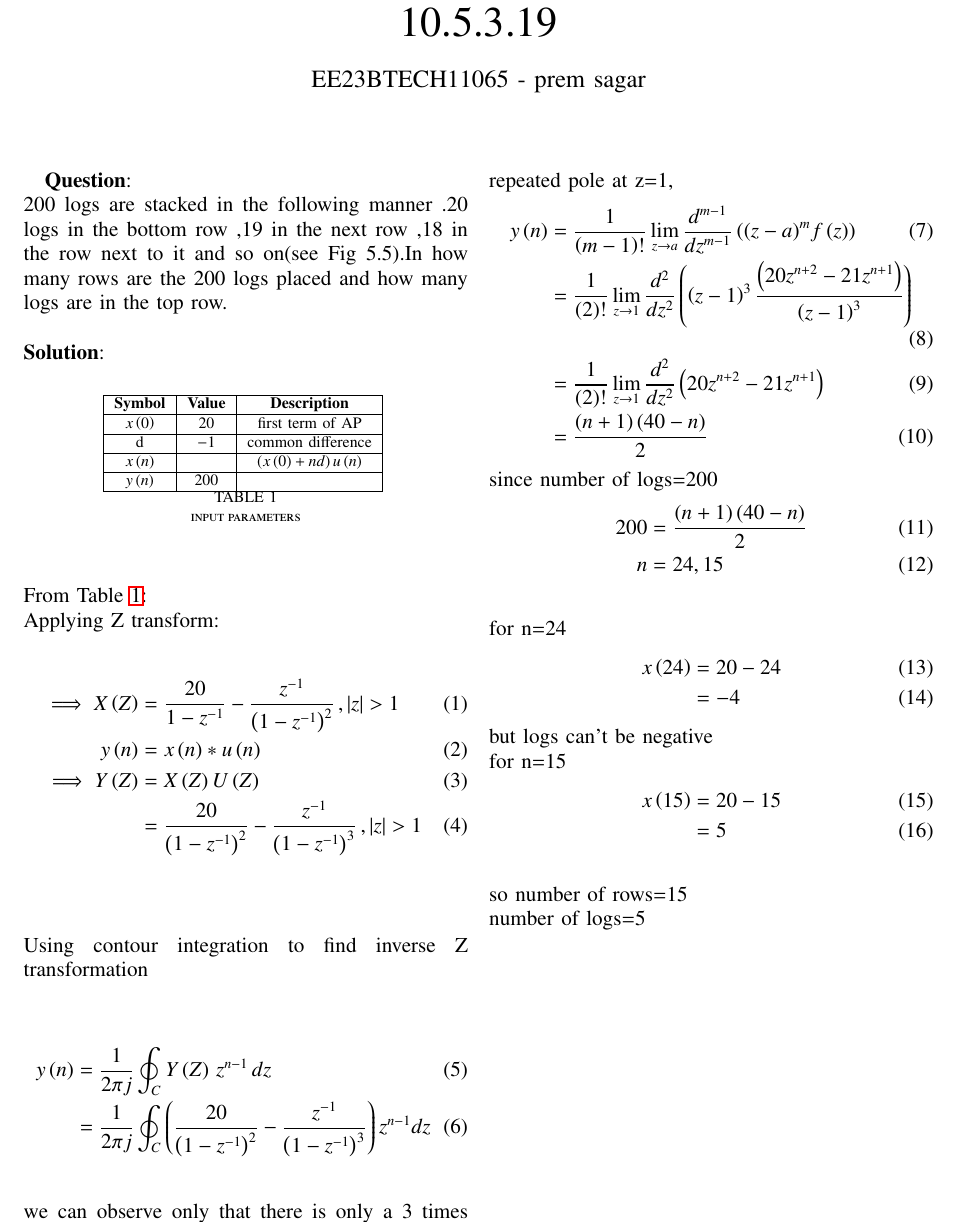
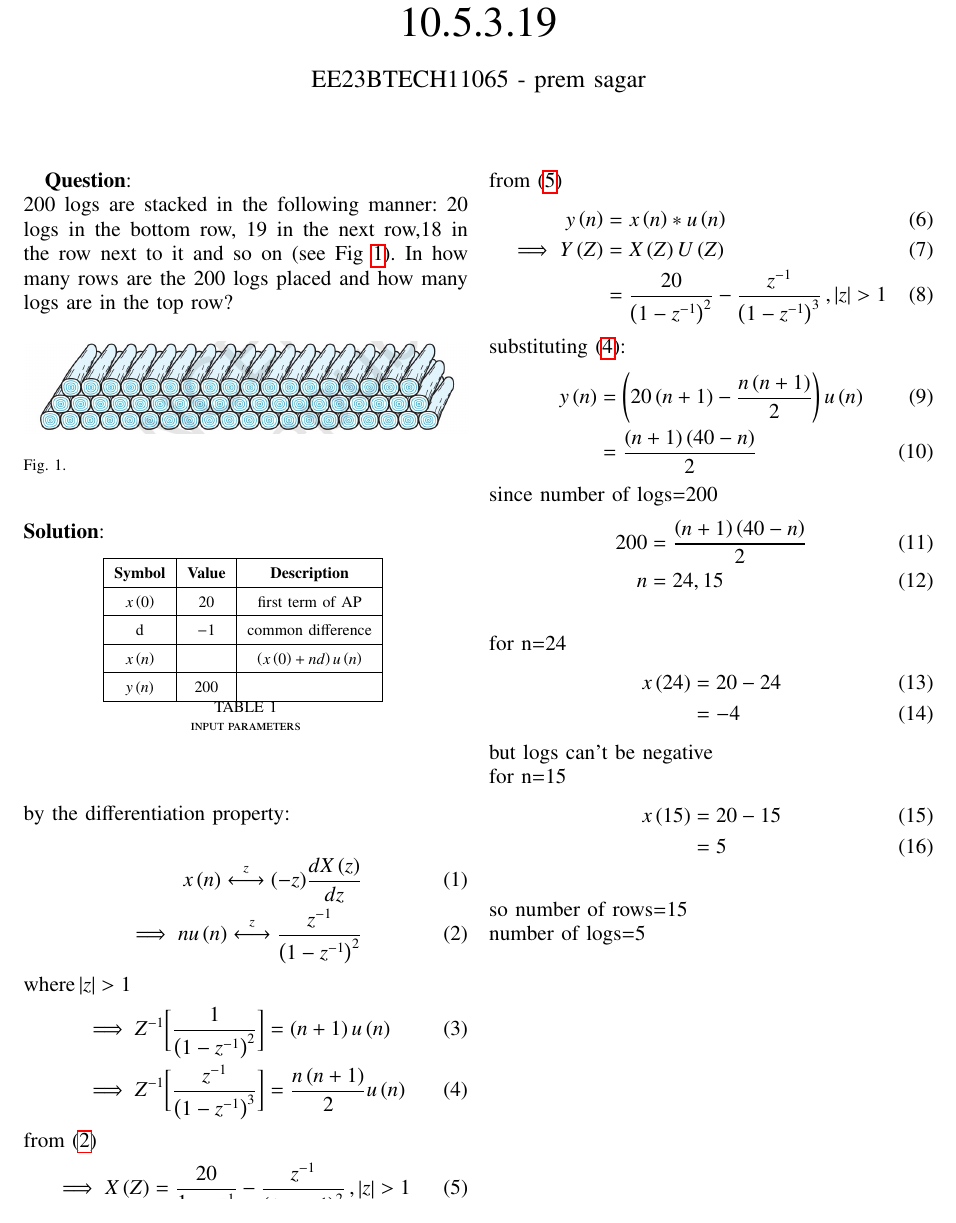
Before and after one commit to Premsagar320/EE1205, a LaTeX paper (assign2/assign2.tex): part of page 1 of 2, cut so that both start at the same text. The pictures show the PDF file assign2/assign2.pdf that the author committed with the source.

Commit message:
Add files via upload

```diff
--- a/assign2/assign2.tex
+++ b/assign2/assign2.tex
@@ -52,6 +52,10 @@
 
 \bigskip
 
-\renewcommand{\thefigure}{\theenumi}
-\renewcommand{\thetable}{\theenumi}
-\textbf{Question}:\\ 200 logs are stacked in the following manner .20 logs in the bottom row ,19 in the next row ,18 in the row next to it and so on(see Fig 5.5).In how many rows are the 200 logs placed and how many logs are in the top row.
+\renewcommand{\thefigure}{\arabic{figure}}
+\renewcommand{\thetable}{\arabic{table}}
+\textbf{Question}:\\  200 logs are stacked in the following manner: 20 logs in the bottom row, 19 in the next row,18 in the row next to it and so on (see Fig \ref{fig:10.5.3.19.q}). In how many rows are the 200 logs placed and how many logs are in the top row?
+\begin{figure}[h]
+    \centering
+    \includegraphics[width=1\linewidth]{/root/assign2/figs/question.png}
+    \caption{ }
@@ -67 +73,5 @@
-  \\Applying Z transform:
+\\\\by the differentiation property:
+\\\begin{align}
+ x\brak{n}\overset{z}{\longleftrightarrow} (-z)\frac{dX\brak{z}}{dz}
+ \\\implies n u\brak{n}\overset{z}{\longleftrightarrow} \frac{z^{-1}}{\brak{1-z^{-1}}^2}
+ \label{eq:10.5.3.19.6}
@@ -68,3 +86,2 @@
 \begin{align}
 \implies X\brak{Z}&=\frac{20}{1-z^{-1}}-\frac{z^{-1}}{\brak{1-z^{-1}}^2}\,,\abs{z}>1
-\\y\brak{n}&=x\brak{n}*u\brak{n}
@@ -71,16 +93,9 @@
 \\\implies Y\brak{Z}&=X\brak{Z}U\brak{Z}
 \\&=\frac{20}{\brak{1-z^{-1}}^2}-\frac{z^{-1}}{\brak{1-z^{-1}}^3}\,,\abs{z}>1
 \end{align}
-\\\\Using contour integration to find  inverse Z transformation
-\\\begin{align}
- y\brak{n}&=\frac{1}{2\pi j}\oint_{C}Y\brak{Z    }\,z^{n-1}\,dz
-\\&=\frac{1}{2\pi j}\oint_{C}\brak{\frac{20}{\brak{1-z^{-1}}^2}-\frac{z^{-1}}{\brak{1-z^{-1}}^3}}z^{n-1}dz
-\end{align}
-we can observe only that there is only a 3 times repeated pole at z=1,
+substituting  \eqref{eq:10.5.3.19.8}:
 \begin{align}
- y\brak{n}&=\frac{1}{\brak {m-1}!}\lim\limits_{z\to a}\frac{d^{m-1}}{dz^{m-1}}\brak {{(z-a)}^{m}f\brak z}
-\\&=\frac{1}{\brak{2}!}\lim\limits_{z\to1}\frac{d^{2}}{dz^{2}}\brak{\brak{z-1}^3\frac{\brak{20z^{n+2}-21z^{n+1}}}{\brak{z-1}^3}}
-\\&=\frac{1}{\brak{2}!}\lim\limits_{z\to1}\frac{d^{2}}{dz^{2}}\brak{20z^{n+2}-21z^{n+1}}
+y\brak{n}&=\brak{20\brak{n+1}-\frac{n\brak{n+1}}{2}}u\brak{n}
 \\&=\frac{\brak{n+1}\brak{40-n}}{2}
 \end{align}
 since number of logs=200
```
Also changed, not shown: assign2/assign2.pdf, assign2/figs/question.png (added), assign2/assign2.tex (18 more changed lines), 2 other files.
